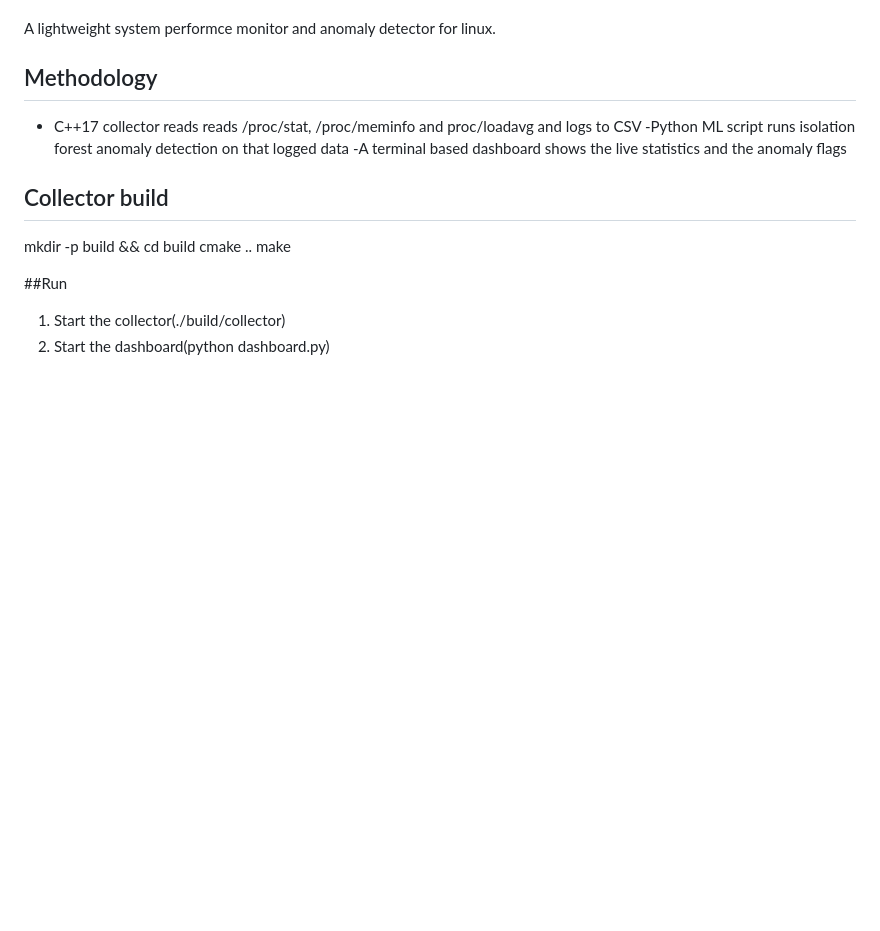
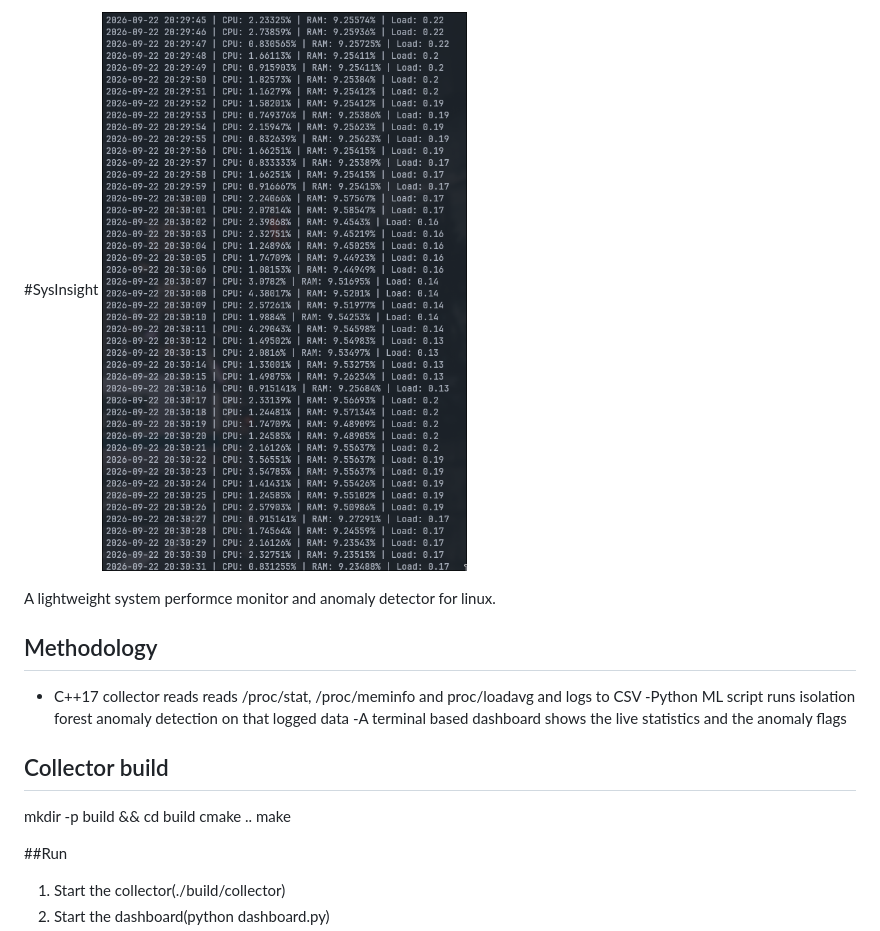
Before and after one commit to Rounit-Raj/sysinsight, a Markdown page: README.md, the part around the change. GitHub-like rendering; pictures changed too: docs/dashboard.png (added); blank space fills up the shorter version.

Commit message:
Add dashboard screenshot

```diff
--- a/README.md
+++ b/README.md
@@ -1,4 +1,5 @@
 #SysInsight
+![SysInsight dashboard](docs/dashboard.png)
 
 A lightweight system performce monitor and anomaly detector for linux.
 
```
